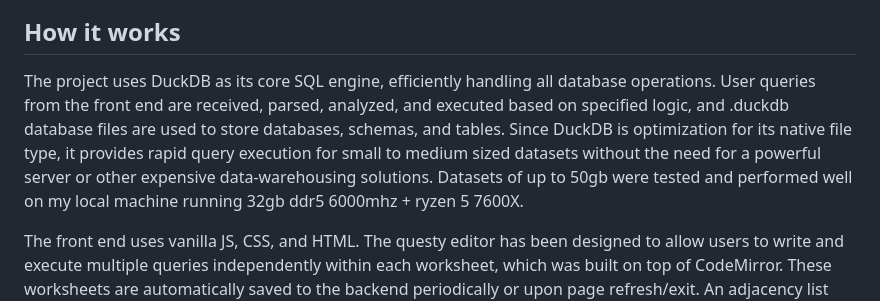
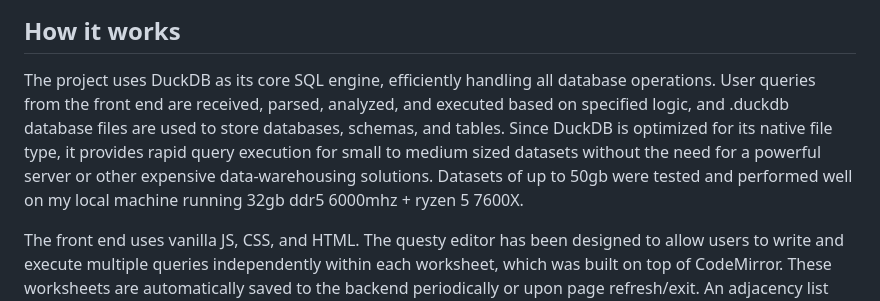
Before and after one commit to ConorWarrilow/flask_micro_datawarehouse, a Markdown page: README.md, the part around the change. Rendered like a GitHub page.

```diff
--- a/README.md
+++ b/README.md
@@ -9,7 +9,7 @@ A lightweight, secure microdata warehouse solution built with DuckDB and Flask.
 
 
 ## How it works
-The project uses DuckDB as its core SQL engine, efficiently handling all database operations. User queries from the front end are received, parsed, analyzed, and executed based on specified logic, and .duckdb database files are used to store databases, schemas, and tables. Since DuckDB is optimization for its native file type, it provides rapid query execution for small to medium sized datasets without the need for a powerful server or other expensive data-warehousing solutions. Datasets of up to 50gb were tested and performed well on my local machine running 32gb ddr5 6000mhz + ryzen 5 7600X.
+The project uses DuckDB as its core SQL engine, efficiently handling all database operations. User queries from the front end are received, parsed, analyzed, and executed based on specified logic, and .duckdb database files are used to store databases, schemas, and tables. Since DuckDB is optimized for its native file type, it provides rapid query execution for small to medium sized datasets without the need for a powerful server or other expensive data-warehousing solutions. Datasets of up to 50gb were tested and performed well on my local machine running 32gb ddr5 6000mhz + ryzen 5 7600X.
 
 The front end uses vanilla JS, CSS, and HTML. The questy editor has been designed to allow users to write and execute multiple queries independently within each worksheet, which was built on top of CodeMirror. These worksheets are automatically saved to the backend periodically or upon page refresh/exit. An adjacency list model is used to create a hierarchical file system for the organization of worksheets. Users can also visualize their databases, schemas and tables on the front end, making it easy to work with .duckdb files.
 User authentication, data encryption, and email verification processes for account creation and password resets are also implemented.
```
